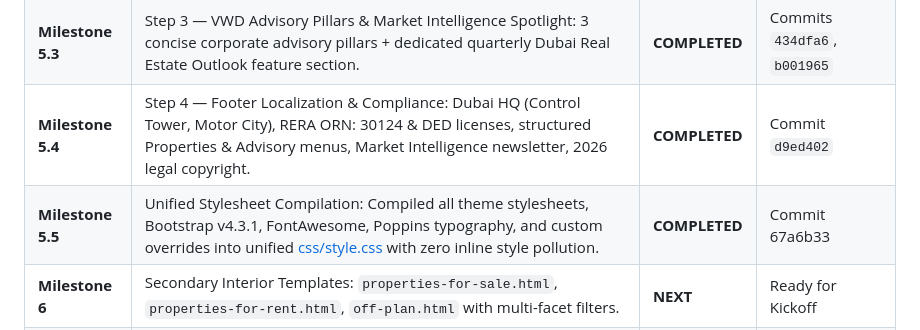
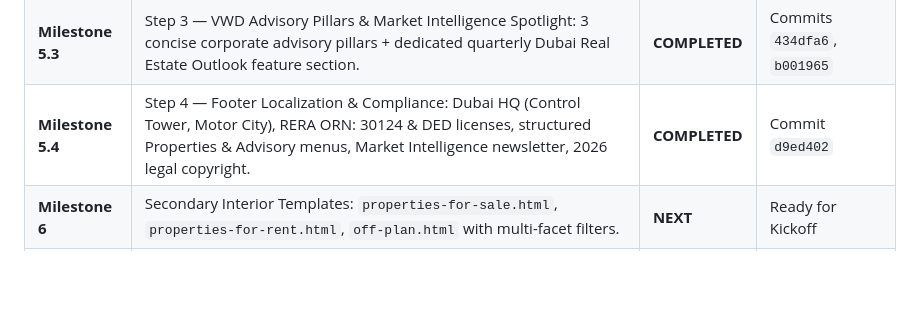
Before and after one commit to manu-gitxen/vwd_real_estate, a Markdown page: docs/blueprint.md, the part around the change. Drawn GitHub-style; blank space fills up the shorter version.

Commit message:
Revert "docs: record Milestone 5.5 master css/style.css compilation in roadmap"
This reverts commit 532765d6a2c50afe717cccb66fd5a596224e0144.

```diff
--- a/docs/blueprint.md
+++ b/docs/blueprint.md
@@ -210,7 +210,6 @@ $$\text{Net Rental Yield (\%)} = \left(\frac{\text{Annual Rental Income} - \text
 | **Milestone 5.2** | Step 2 — Dubai Communities Showcase: 8-destination slider (Palm Jumeirah, Downtown Dubai, Dubai Hills, Dubai Marina, Business Bay, Dubai Creek Harbour, Jumeirah Golf Estates, Emaar Beachfront). | **COMPLETED** | Commit `482f622` |
 | **Milestone 5.3** | Step 3 — VWD Advisory Pillars & Market Intelligence Spotlight: 3 concise corporate advisory pillars + dedicated quarterly Dubai Real Estate Outlook feature section. | **COMPLETED** | Commits `434dfa6`, `b001965` |
 | **Milestone 5.4** | Step 4 — Footer Localization & Compliance: Dubai HQ (Control Tower, Motor City), RERA ORN: 30124 & DED licenses, structured Properties & Advisory menus, Market Intelligence newsletter, 2026 legal copyright. | **COMPLETED** | Commit `d9ed402` |
-| **Milestone 5.5** | Unified Stylesheet Compilation: Compiled all theme stylesheets, Bootstrap v4.3.1, FontAwesome, Poppins typography, and custom overrides into unified [css/style.css](file:///d:/manu/projects/vwd/css/style.css) with zero inline style pollution. | **COMPLETED** | Commit 67a6b33 |
 | **Milestone 6** | Secondary Interior Templates: `properties-for-sale.html`, `properties-for-rent.html`, `off-plan.html` with multi-facet filters. | **NEXT** | Ready for Kickoff |
 | **Milestone 7** | Interactive Financial Tools: Dedicated Dubai Mortgage & Net Rental Yield Calculators. | **QUEUED** | Spec Finalized |
 | **Milestone 8** | Dubai Community Guides (42 Locations) & Team Directory (140+ Broker Profiles). | **QUEUED** | Spec Finalized |
```
